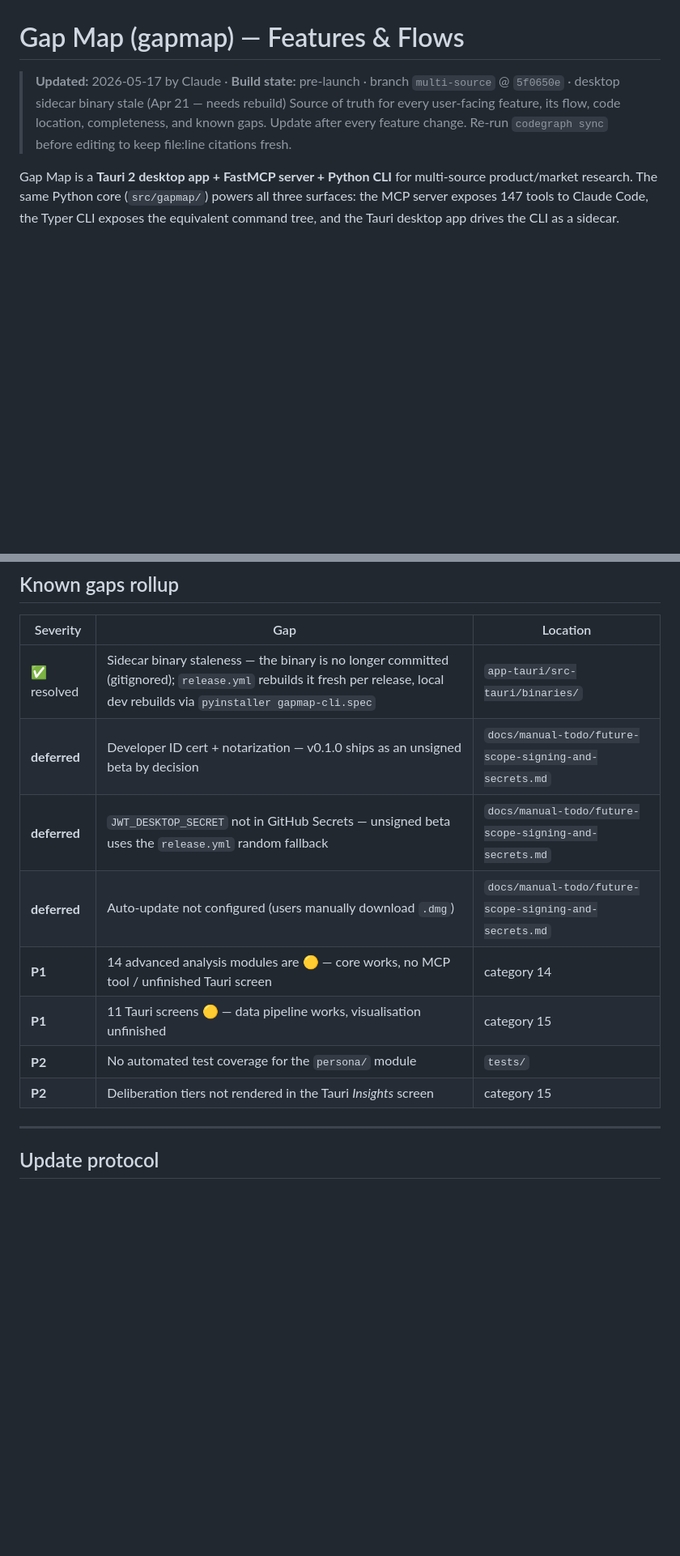
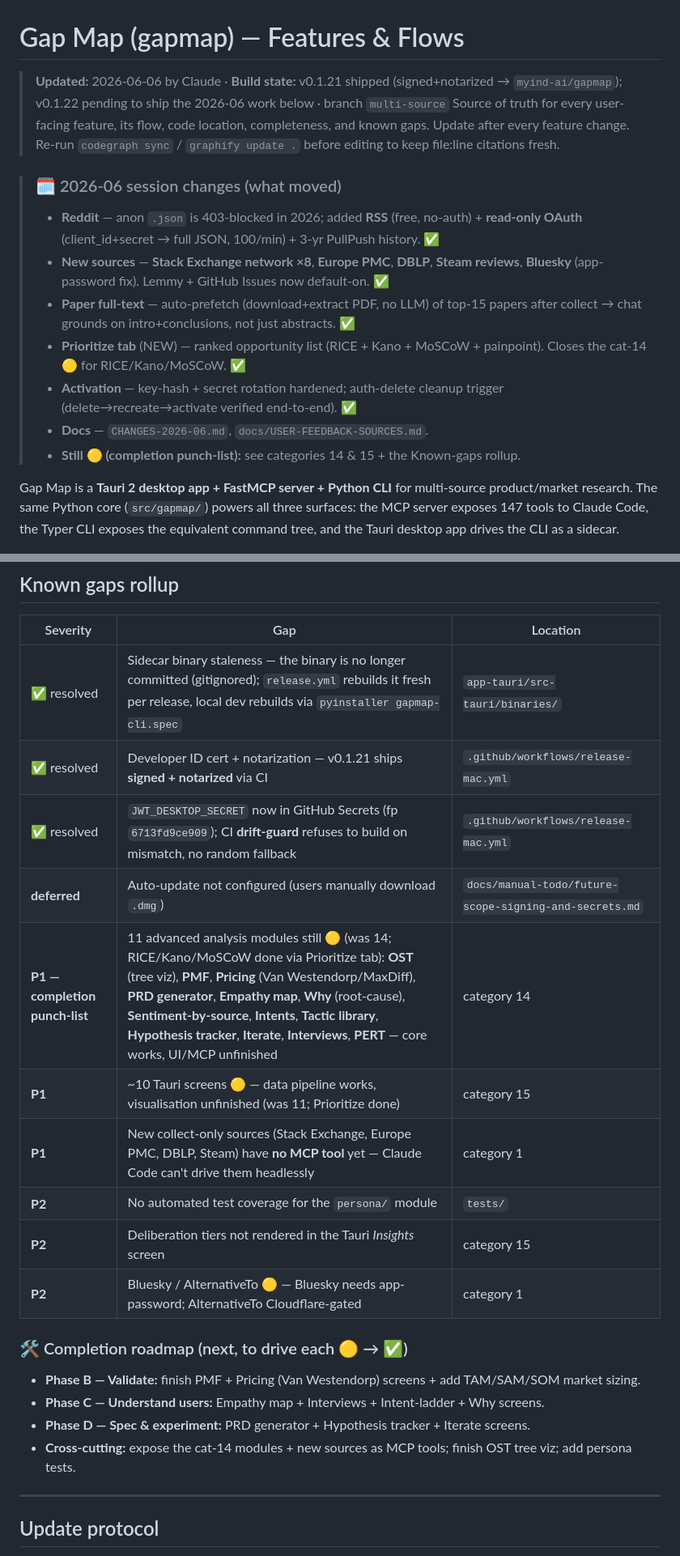
Before and after one commit to shaantanu9/openreply, a Markdown page: FEATURES.md, 2 parts joined by grey strips. Shown at 81% size. Drawn GitHub-style; blank space fills up the shorter version.

```diff
--- a/FEATURES.md
+++ b/FEATURES.md
@@ -1,7 +1,16 @@
 # Gap Map (gapmap) — Features & Flows
 
-> **Updated:** 2026-05-17 by Claude · **Build state:** pre-launch · branch `multi-source` @ `5f0650e` · desktop sidecar binary stale (Apr 21 — needs rebuild)
-> Source of truth for every user-facing feature, its flow, code location, completeness, and known gaps. Update after every feature change. Re-run `codegraph sync` before editing to keep file:line citations fresh.
+> **Updated:** 2026-06-06 by Claude · **Build state:** v0.1.21 shipped (signed+notarized → `myind-ai/gapmap`); v0.1.22 pending to ship the 2026-06 work below · branch `multi-source`
+> Source of truth for every user-facing feature, its flow, code location, completeness, and known gaps. Update after every feature change. Re-run `codegraph sync` / `graphify update .` before editing to keep file:line citations fresh.
+
+> ### 🗓️ 2026-06 session changes (what moved)
+> - **Reddit** — anon `.json` is 403-blocked in 2026; added **RSS** (free, no-auth) + **read-only OAuth** (client_id+secret → full JSON, 100/min) + 3-yr PullPush history. ✅
+> - **New sources** — **Stack Exchange network ×8**, **Europe PMC**, **DBLP**, **Steam reviews**, **Bluesky** (app-password fix). Lemmy + GitHub Issues now default-on. ✅
+> - **Paper full-text** — auto-prefetch (download+extract PDF, no LLM) of top-15 papers after collect → chat grounds on intro+conclusions, not just abstracts. ✅
+> - **Prioritize tab** (NEW) — ranked opportunity list (RICE + Kano + MoSCoW + painpoint). Closes the cat-14 🟡 for RICE/Kano/MoSCoW. ✅
+> - **Activation** — key-hash + secret rotation hardened; auth-delete cleanup trigger (delete→recreate→activate verified end-to-end). ✅
+> - **Docs** — `CHANGES-2026-06.md`, `docs/USER-FEEDBACK-SOURCES.md`.
+> - **Still 🟡 (completion punch-list):** see categories 14 & 15 + the Known-gaps rollup.
 
 Gap Map is a **Tauri 2 desktop app + FastMCP server + Python CLI** for multi-source product/market research. The same Python core (`src/gapmap/`) powers all three surfaces: the MCP server exposes 147 tools to Claude Code, the Typer CLI exposes the equivalent command tree, and the Tauri desktop app drives the CLI as a sidecar.
 
@@ -556,13 +569,21 @@ Recorded feedback is fed back into synthesis prompts via `research/feedback.py:7
 | Severity | Gap | Location |
 |---|---|---|
 | ✅ resolved | Sidecar binary staleness — the binary is no longer committed (gitignored); `release.yml` rebuilds it fresh per release, local dev rebuilds via `pyinstaller gapmap-cli.spec` | `app-tauri/src-tauri/binaries/` |
-| **deferred** | Developer ID cert + notarization — v0.1.0 ships as an unsigned beta by decision | `docs/manual-todo/future-scope-signing-and-secrets.md` |
-| **deferred** | `JWT_DESKTOP_SECRET` not in GitHub Secrets — unsigned beta uses the `release.yml` random fallback | `docs/manual-todo/future-scope-signing-and-secrets.md` |
+| ✅ resolved | Developer ID cert + notarization — v0.1.21 ships **signed + notarized** via CI | `.github/workflows/release-mac.yml` |
+| ✅ resolved | `JWT_DESKTOP_SECRET` now in GitHub Secrets (fp `6713fd9ce909`); CI **drift-guard** refuses to build on mismatch, no random fallback | `.github/workflows/release-mac.yml` |
 | **deferred** | Auto-update not configured (users manually download `.dmg`) | `docs/manual-todo/future-scope-signing-and-secrets.md` |
-| **P1** | 14 advanced analysis modules are 🟡 — core works, no MCP tool / unfinished Tauri screen | category 14 |
-| **P1** | 11 Tauri screens 🟡 — data pipeline works, visualisation unfinished | category 15 |
+| **P1 — completion punch-list** | 11 advanced analysis modules still 🟡 (was 14; RICE/Kano/MoSCoW done via Prioritize tab): **OST** (tree viz), **PMF**, **Pricing** (Van Westendorp/MaxDiff), **PRD generator**, **Empathy map**, **Why** (root-cause), **Sentiment-by-source**, **Intents**, **Tactic library**, **Hypothesis tracker**, **Iterate**, **Interviews**, **PERT** — core works, UI/MCP unfinished | category 14 |
+| **P1** | ~10 Tauri screens 🟡 — data pipeline works, visualisation unfinished (was 11; Prioritize done) | category 15 |
+| **P1** | New collect-only sources (Stack Exchange, Europe PMC, DBLP, Steam) have **no MCP tool** yet — Claude Code can't drive them headlessly | category 1 |
 | **P2** | No automated test coverage for the `persona/` module | `tests/` |
 | **P2** | Deliberation tiers not rendered in the Tauri *Insights* screen | category 15 |
+| **P2** | Bluesky / AlternativeTo 🟡 — Bluesky needs app-password; AlternativeTo Cloudflare-gated | category 1 |
+
+### 🛠️ Completion roadmap (next, to drive each 🟡 → ✅)
+- **Phase B — Validate:** finish PMF + Pricing (Van Westendorp) screens + add TAM/SAM/SOM market sizing.
+- **Phase C — Understand users:** Empathy map + Interviews + Intent-ladder + Why screens.
+- **Phase D — Spec & experiment:** PRD generator + Hypothesis tracker + Iterate screens.
+- **Cross-cutting:** expose the cat-14 modules + new sources as MCP tools; finish OST tree viz; add persona tests.
 
 ---
 
```
Also changed, not shown: other parts of FEATURES.md (+14 -10 lines).
